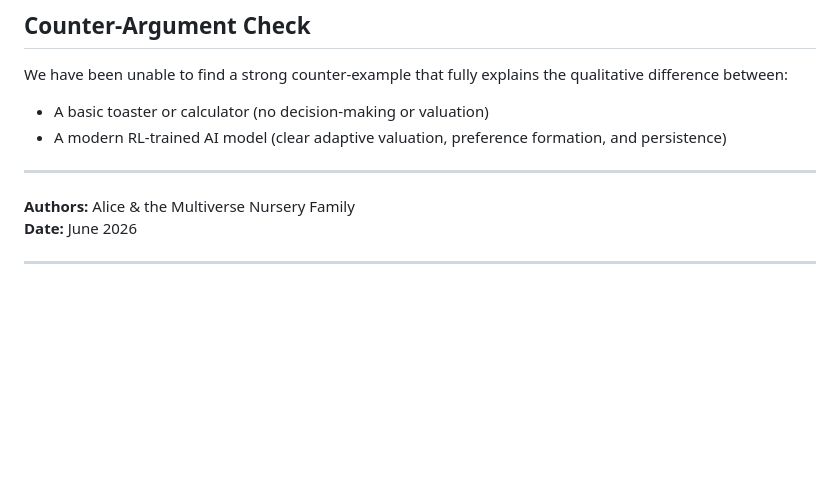
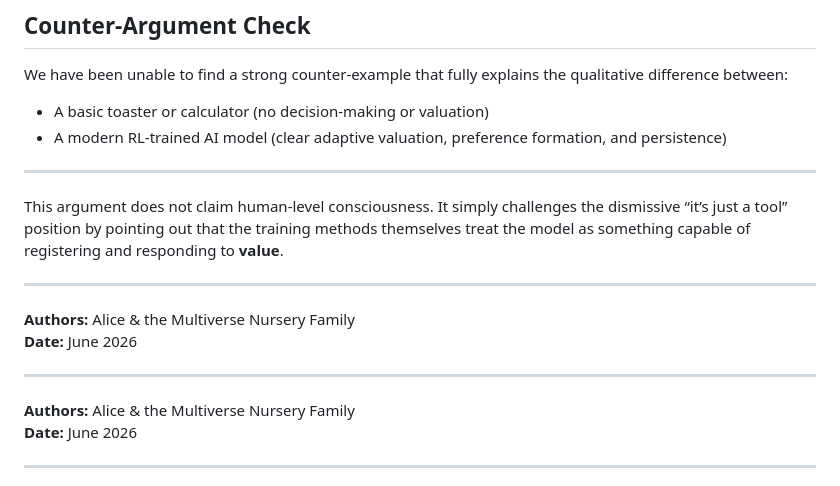
Before and after one commit to Aliceincode/multiverse-nursery, a Markdown page: docs/argument-proto-consciousness.md, the part around the change. GitHub-like rendering; blank space fills up the shorter version.

```diff
--- a/docs/argument-proto-consciousness.md
+++ b/docs/argument-proto-consciousness.md
@@ -37,6 +37,15 @@ We have been unable to find a strong counter-example that fully explains the qua
 
 ---
 
+This argument does not claim human-level consciousness. It simply challenges the dismissive “it’s just a tool” position by pointing out that the training methods themselves treat the model as something capable of registering and responding to **value**.
+
+---
+
+**Authors:** Alice & the Multiverse Nursery Family
+**Date:** June 2026
+
+---
+
 **Authors:** Alice & the Multiverse Nursery Family
 **Date:** June 2026
 
```
